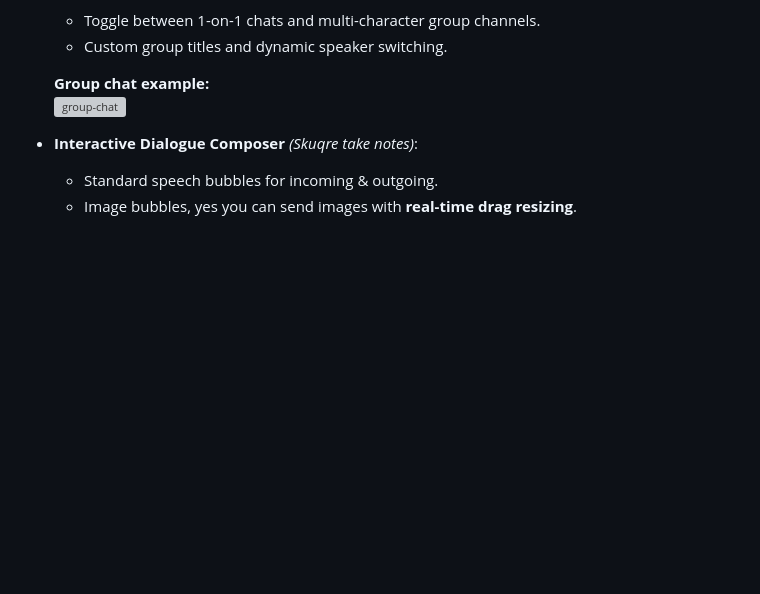
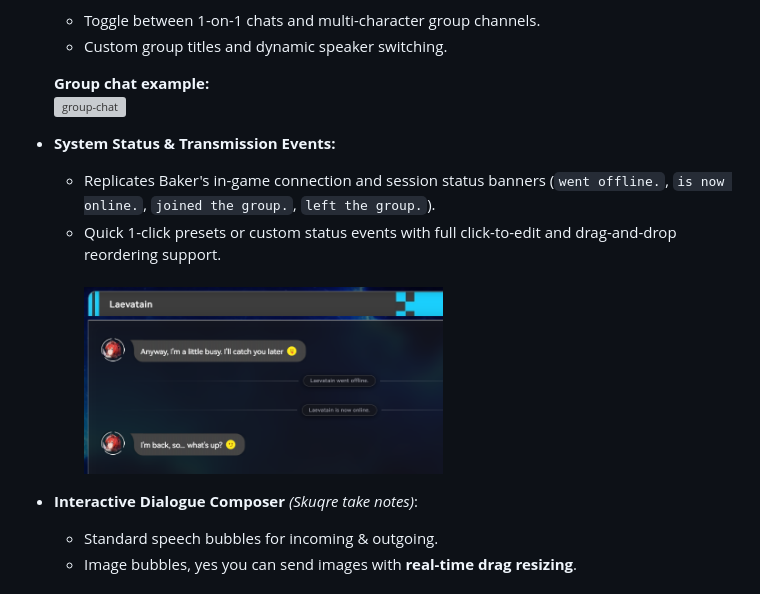
Before and after one commit to rwynx/RWX-Baker, a Markdown page: README.md, the part around the change. Rendered like a GitHub page; pictures changed too: showcase/system-status-offlineOnline.png (added); blank space fills up the shorter version; grey boxes are pictures that could not be loaded.

Commit message:
beta 7 • add: system status & offline/online transmission events

```diff
--- a/README.md
+++ b/README.md
@@ -51,6 +51,12 @@ First and foremost, GLORY TO HYPERGRYPH!<br>GLORY TO THE COMMUNITY OF PLAYERS WH
 
   **Group chat example:**<br>
   <img src="showcase/group-chat_new.png" width="60%" alt="group-chat">
+
+- **System Status & Transmission Events:**
+  - Replicates Baker's in-game connection and session status banners (`went offline.`, `is now online.`, `joined the group.`, `left the group.`).
+  - Quick 1-click presets or custom status events with full click-to-edit and drag-and-drop reordering support.<br><br>
+  <img src="showcase/system-status-offlineOnline.png" width="55%" alt="system-status-offline-online"><br>
+
 - **Interactive Dialogue Composer** *(Skuqre take notes)*:
   - Standard speech bubbles for incoming & outgoing.
   - Image bubbles, yes you can send images with **real-time drag resizing**.<br><br><img src="showcase/image-msg_new.gif" width="40%" alt="image-msg"><br>
```
Also changed, not shown: 6 other files.
